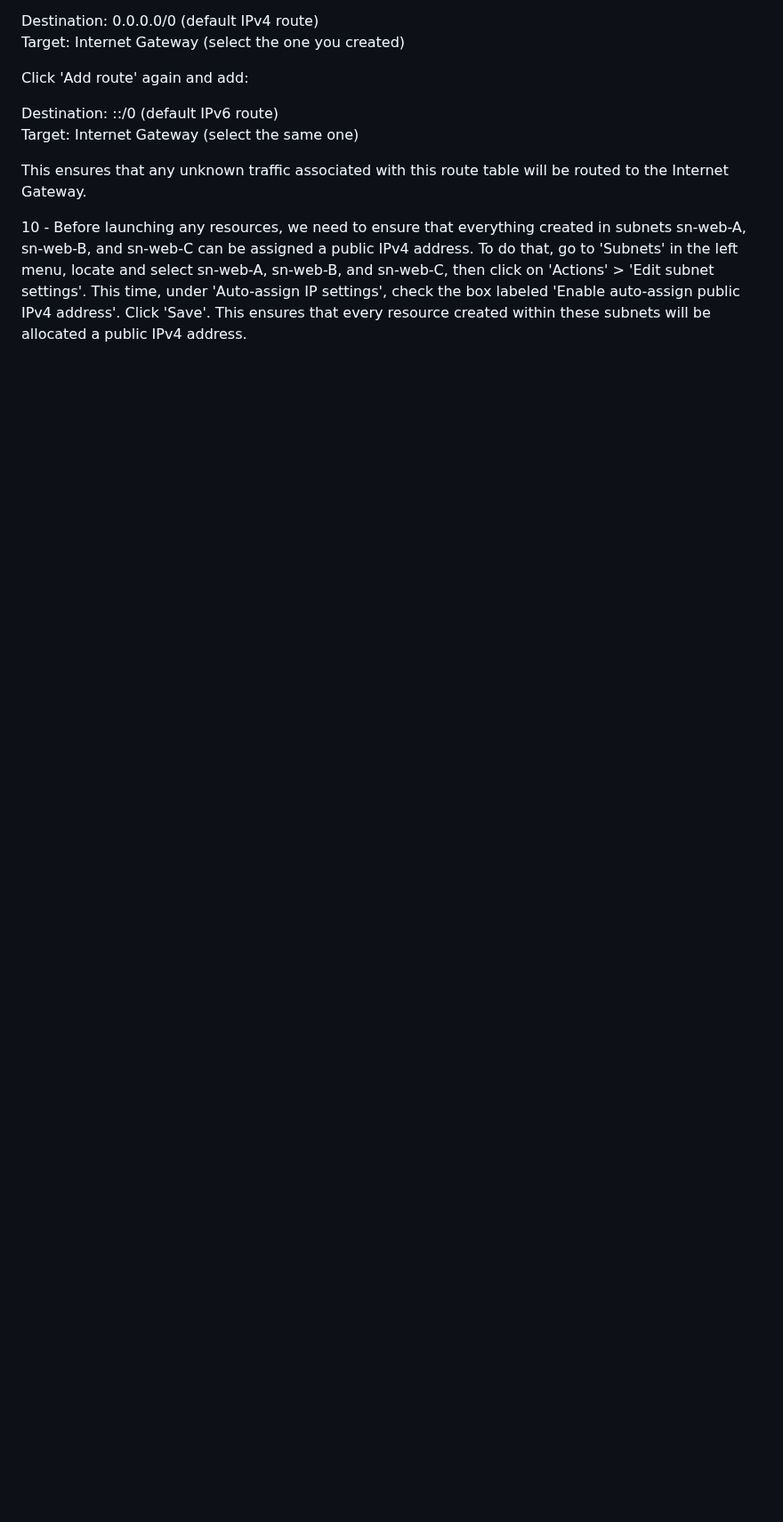
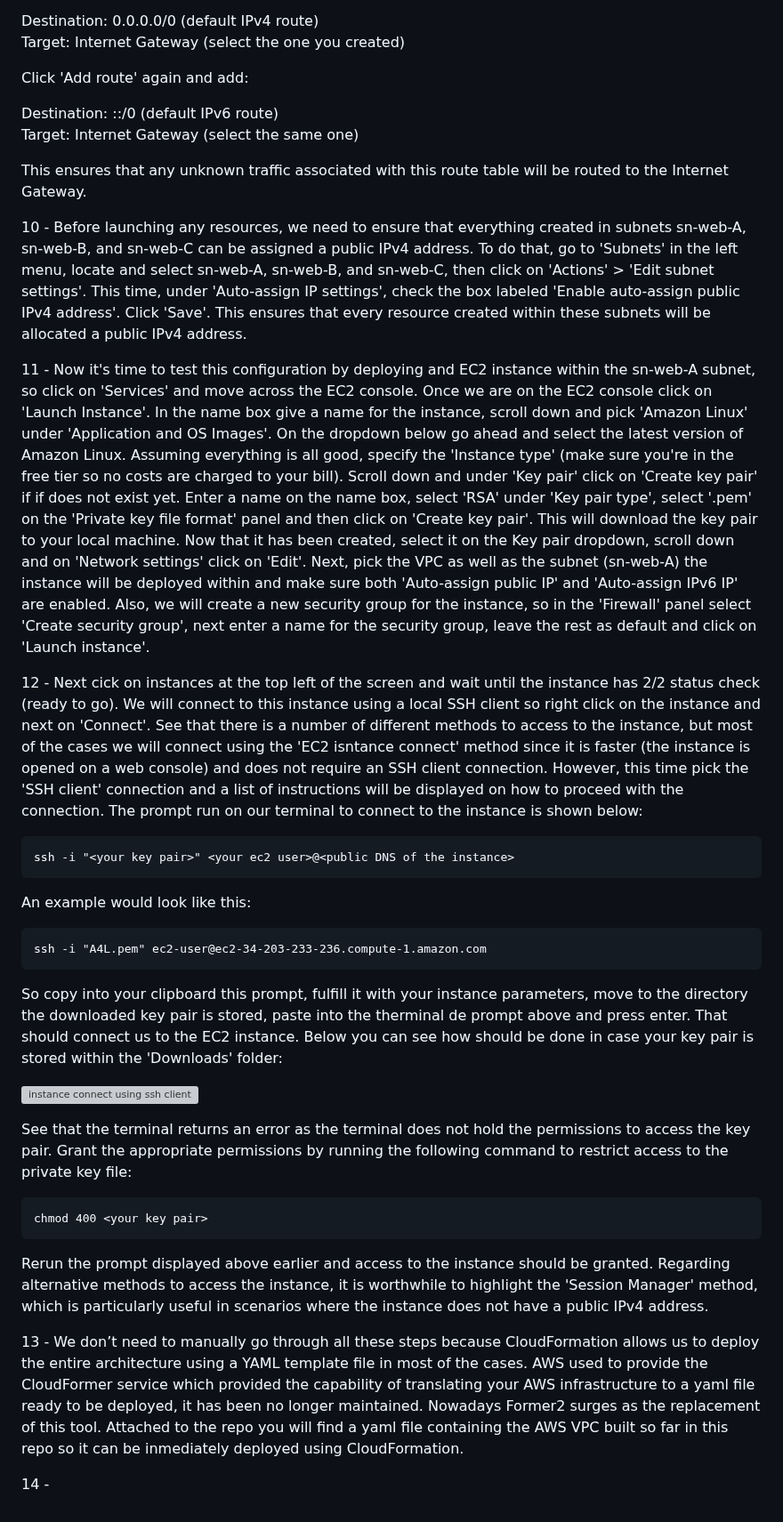
Before and after one commit to bmestref/AWS-SAA-Projects, a Markdown page: VPC/VPCCreation/project_guide.md, the part around the change. Shown at 89% size. GitHub-like rendering; blank space fills up the shorter version; grey boxes are pictures that could not be loaded.

````diff
--- a/VPC/VPCCreation/project_guide.md
+++ b/VPC/VPCCreation/project_guide.md
@@ -37,3 +37,31 @@ Target: Internet Gateway (select the same one)<br/>
 This ensures that any unknown traffic associated with this route table will be routed to the Internet Gateway.<br/>
 
 10 - Before launching any resources, we need to ensure that everything created in subnets sn-web-A, sn-web-B, and sn-web-C can be assigned a public IPv4 address. To do that, go to 'Subnets' in the left menu, locate and select sn-web-A, sn-web-B, and sn-web-C, then click on 'Actions' > 'Edit subnet settings'. This time, under 'Auto-assign IP settings', check the box labeled 'Enable auto-assign public IPv4 address'. Click 'Save'. This ensures that every resource created within these subnets will be allocated a public IPv4 address.<br/>
+
+11 - Now it's time to test this configuration by deploying and EC2 instance within the sn-web-A subnet, so click on 'Services' and move across the EC2 console. Once we are on the EC2 console click on 'Launch Instance'. In the name box give a name for the instance, scroll down and pick 'Amazon Linux' under 'Application and OS Images'. On the dropdown below go ahead and select the latest version of Amazon Linux. Assuming everything is all good, specify the 'Instance type' (make sure you're in the free tier so no costs are charged to your bill). Scroll down and under 'Key pair' click on 'Create key pair' if if does not exist yet. Enter a name on the name box, select 'RSA' under 'Key pair type', select '.pem' on the 'Private key file format' panel and then click on 'Create key pair'. This will download the key pair to your local machine. Now that it has been created, select it on the Key pair dropdown, scroll down and on 'Network settings' click on 'Edit'. Next, pick the VPC as well as the subnet (sn-web-A) the instance will be deployed within and make sure both 'Auto-assign public IP' and 'Auto-assign IPv6 IP' are enabled. Also, we will create a new security group for the instance, so in the 'Firewall' panel select 'Create security group', next enter a name for the security group, leave the rest as default and click on 'Launch instance'. <br/>
+
+12 - Next cick on instances at the top left of the screen and wait until the instance has 2/2 status check (ready to go). We will connect to this instance using a local SSH client so right click on the instance and next on 'Connect'. See that there is a number of different methods to access to the instance, but most of the cases we will connect using the 'EC2 isntance connect' method since it is faster (the instance is opened on a web console) and does not require an SSH client connection. However, this time pick the 'SSH client' connection and a list of instructions will be displayed on how to proceed with the connection. The prompt run on our terminal to connect to the instance is shown below: <br/>
+
+```
+ssh -i "<your key pair>" <your ec2 user>@<public DNS of the instance>
+```
+An example would look like this: <br/>
+
+```
+ssh -i "A4L.pem" ec2-user@ec2-34-203-233-236.compute-1.amazon.com
+```
+
+So copy into your clipboard this prompt, fulfill it with your instance parameters, move to the directory the downloaded key pair is stored, paste into the therminal de prompt above and press enter. That should connect us to the EC2 instance. Below you can see how should be done in case your key pair is stored within the 'Downloads' folder: <br/>
+
+![instance connect using ssh client](instance_connectssh.PNG)
+
+See that the terminal returns an error as the terminal does not hold the permissions to access the key pair. Grant the appropriate permissions by running the following command to restrict access to the private key file: <br/>
+
+```
+chmod 400 <your key pair>
+```
+Rerun the prompt displayed above earlier and access to the instance should be granted. Regarding alternative methods to access the instance, it is worthwhile to highlight the 'Session Manager' method, which is particularly useful in scenarios where the instance does not have a public IPv4 address. <br/>
+
+13 - We don’t need to manually go through all these steps because CloudFormation allows us to deploy the entire architecture using a YAML template file in most of the cases. AWS used to provide the CloudFormer service which provided the capability of translating your AWS infrastructure to a yaml file ready to be deployed, it has been no longer maintained. Nowadays Former2 surges as the replacement of this tool. Attached to the repo you will find a yaml file containing the AWS VPC built so far in this repo so it can be inmediately deployed using CloudFormation. <br/>
+
+14 -
````
